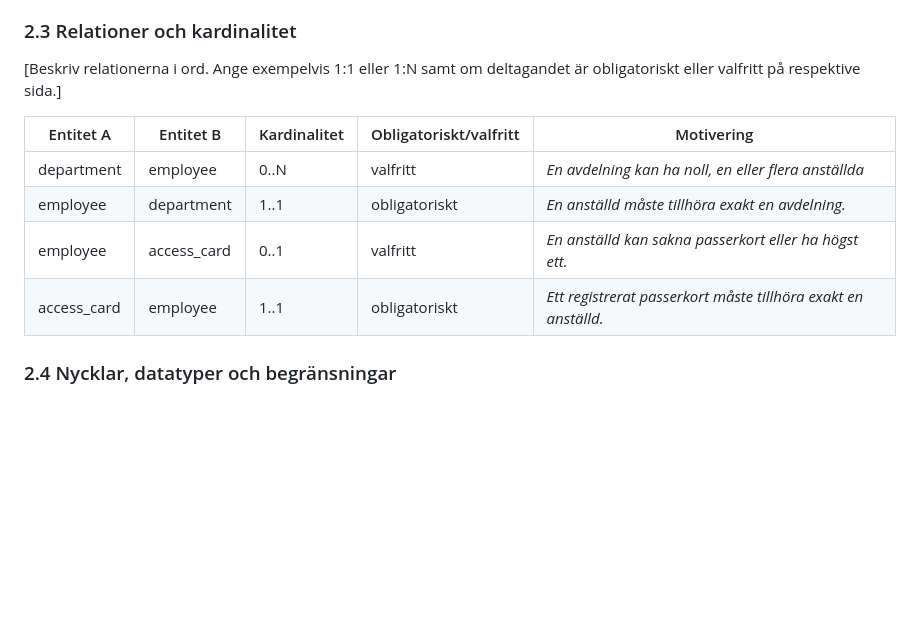
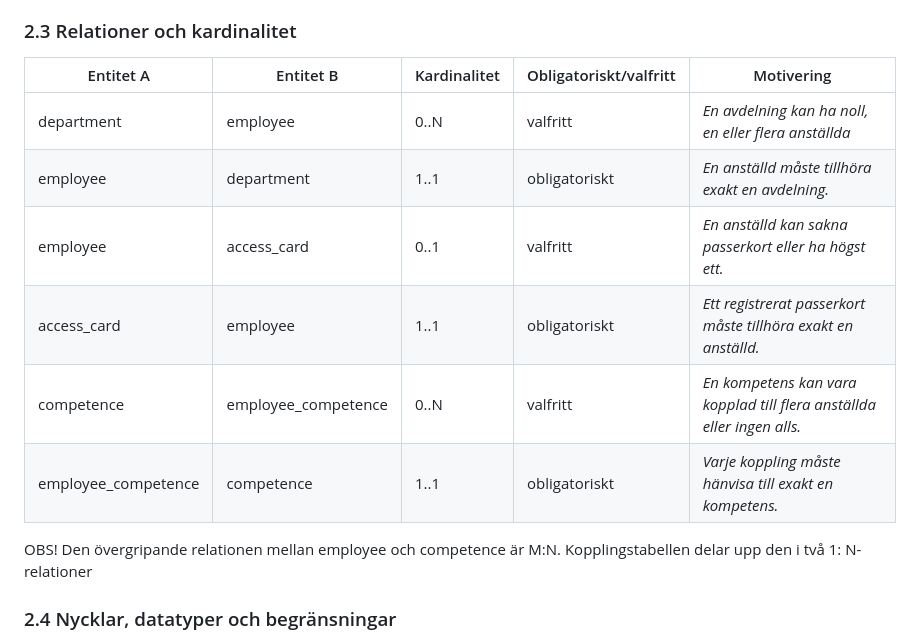
Before and after one commit to Karmatante/Databas-Labb2, a Markdown page: labboration2.md, the part around one of its changes. Rendered like a GitHub page; blank space fills up the shorter version.

```diff
--- a/labboration2.md
+++ b/labboration2.md
@@ -98,14 +91,17 @@ lagras på flera ställen.*
 
 ### 2.3 Relationer och kardinalitet
 
-[Beskriv relationerna i ord. Ange exempelvis 1:1 eller 1:N samt om deltagandet är obligatoriskt eller valfritt på respektive sida.]
+| Entitet A           | Entitet B           | Kardinalitet | Obligatoriskt/valfritt | Motivering                                                             |
+|---------------------|---------------------|--------------|------------------------|------------------------------------------------------------------------|
+| department          | employee            | 0..N         | valfritt               | *En avdelning kan ha noll, en eller flera anställda*                   |
+| employee            | department          | 1..1         | obligatoriskt          | *En anställd måste tillhöra exakt en avdelning.*                       |
+| employee            | access_card         | 0..1         | valfritt               | *En anställd kan sakna passerkort eller ha högst ett.*                 |
+| access_card         | employee            | 1..1         | obligatoriskt          | *Ett registrerat passerkort måste tillhöra exakt en anställd.*         |
+| competence          | employee_competence | 0..N         | valfritt               | *En kompetens kan vara kopplad till flera anställda eller ingen alls.* |
+| employee_competence | competence          | 1..1         | obligatoriskt          | *Varje koppling måste hänvisa till exakt en kompetens.*                |
 
-| Entitet A   | Entitet B   | Kardinalitet | Obligatoriskt/valfritt | Motivering                                                     |
-|-------------|-------------|--------------|------------------------|----------------------------------------------------------------|
-| department  | employee    | 0..N         | valfritt               | *En avdelning kan ha noll, en eller flera anställda*           |
-| employee    | department  | 1..1         | obligatoriskt          | *En anställd måste tillhöra exakt en avdelning.*               |
-| employee    | access_card | 0..1         | valfritt               | *En anställd kan sakna passerkort eller ha högst ett.*         |
-| access_card | employee    | 1..1         | obligatoriskt          | *Ett registrerat passerkort måste tillhöra exakt en anställd.* |
+OBS! Den övergripande relationen mellan employee och competence är M:N. Kopplingstabellen delar upp den i två 1:
+N-relationer
 
 ### 2.4 Nycklar, datatyper och begränsningar
 
```
Also changed, not shown: other parts of labboration2.md (+88 -67 lines), pictures/ER-diagramLABB2.drawio.png (added).
